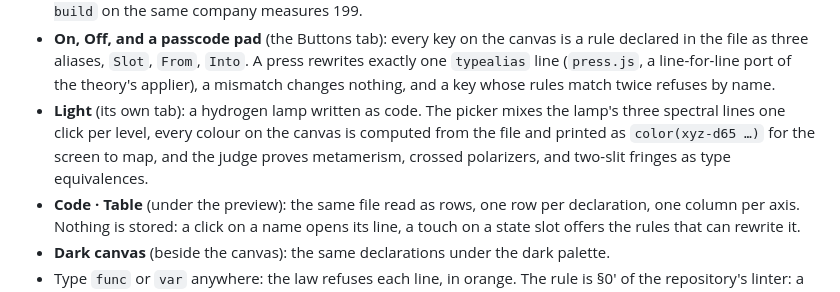
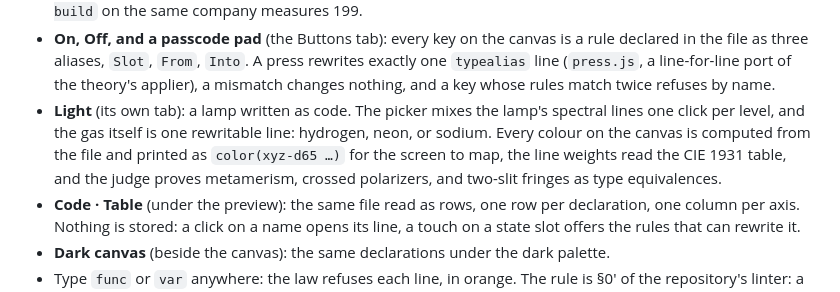
Before and after one commit to DanielSwift1992/typed-playground, a Markdown page: README.md, the part around the change. GitHub-like rendering.

```diff
--- a/README.md
+++ b/README.md
@@ -32,11 +32,12 @@ checkout: the page needs its seven files (`index.html`, `judge.js`, `lint.js`,
   rewrites exactly one `typealias` line (`press.js`, a line-for-line port of the
   theory's applier), a mismatch changes nothing, and a key whose rules match twice
   refuses by name.
-- **Light** (its own tab): a hydrogen lamp written as code. The picker mixes the
-  lamp's three spectral lines one click per level, every colour on the canvas is
-  computed from the file and printed as `color(xyz-d65 …)` for the screen to map,
-  and the judge proves metamerism, crossed polarizers, and two-slit fringes as
-  type equivalences.
+- **Light** (its own tab): a lamp written as code. The picker mixes the lamp's
+  spectral lines one click per level, and the gas itself is one rewritable line:
+  hydrogen, neon, or sodium. Every colour on the canvas is computed from the file
+  and printed as `color(xyz-d65 …)` for the screen to map, the line weights read
+  the CIE 1931 table, and the judge proves metamerism, crossed polarizers, and
+  two-slit fringes as type equivalences.
 - **Code · Table** (under the preview): the same file read as rows, one row per
   declaration, one column per axis. Nothing is stored: a click on a name opens its
   line, a touch on a state slot offers the rules that can rewrite it.
```
Also changed, not shown: screenshot.png, 5 other files.
